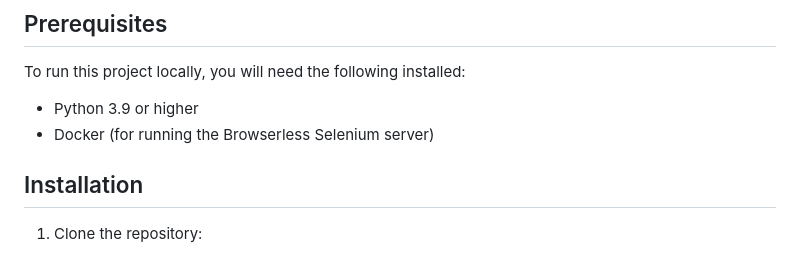
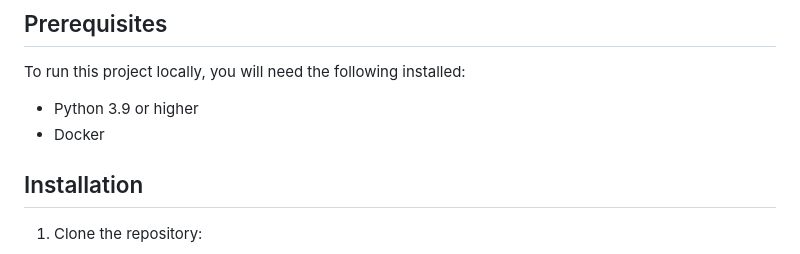
Before and after one commit to S-INFINITY/QMUL-TimeTable-Scraper, a Markdown page: README.md, the part around the change. GitHub-like rendering.

```diff
--- a/README.md
+++ b/README.md
@@ -16,7 +16,7 @@
 To run this project locally, you will need the following installed:
 
 - Python 3.9 or higher
-- Docker (for running the Browserless Selenium server)
+- Docker
 
 ## Installation
 
```
